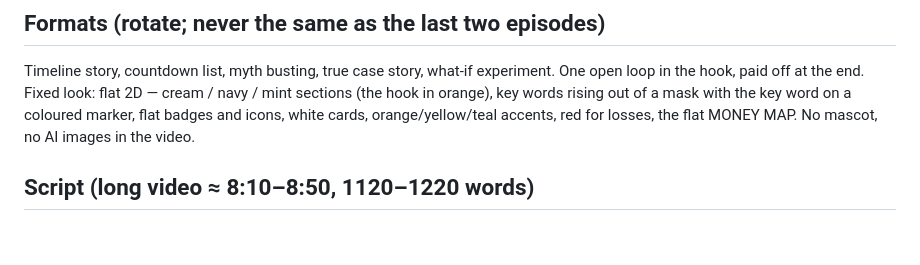
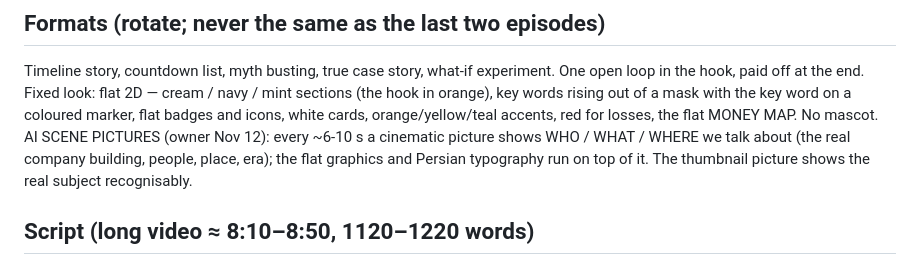
Before and after one commit to inside-your-body/money-decoded-agent, a Markdown page: config/rules.md, the part around the change. GitHub-like rendering; blank space fills up the shorter version.

Commit message:
rules: AI scene pictures

```diff
--- a/config/rules.md
+++ b/config/rules.md
@@ -37,7 +37,9 @@ Persian (محاوره‌ی روان و درست، نه کتابی و نه لات
 ## Formats (rotate; never the same as the last two episodes)
 Timeline story, countdown list, myth busting, true case story, what-if experiment. One open loop in the hook, paid off at the end.
 Fixed look: flat 2D — cream / navy / mint sections (the hook in orange), key words rising out of a mask with the key word on a coloured
-marker, flat badges and icons, white cards, orange/yellow/teal accents, red for losses, the flat MONEY MAP. No mascot, no AI images in the video.
+marker, flat badges and icons, white cards, orange/yellow/teal accents, red for losses, the flat MONEY MAP. No mascot.
+AI SCENE PICTURES (owner Nov 12): every ~6-10 s a cinematic picture shows WHO / WHAT / WHERE we talk about (the real company building, people, place, era);
+the flat graphics and Persian typography run on top of it. The thumbnail picture shows the real subject recognisably.
 
 ## Script (long video ≈ 8:10–8:50, 1120–1220 words)
 - Scene 1 = HOOK: cold open in the most surprising, most visual moment; a burning question; a concrete payoff promise by ~20 s;
```
